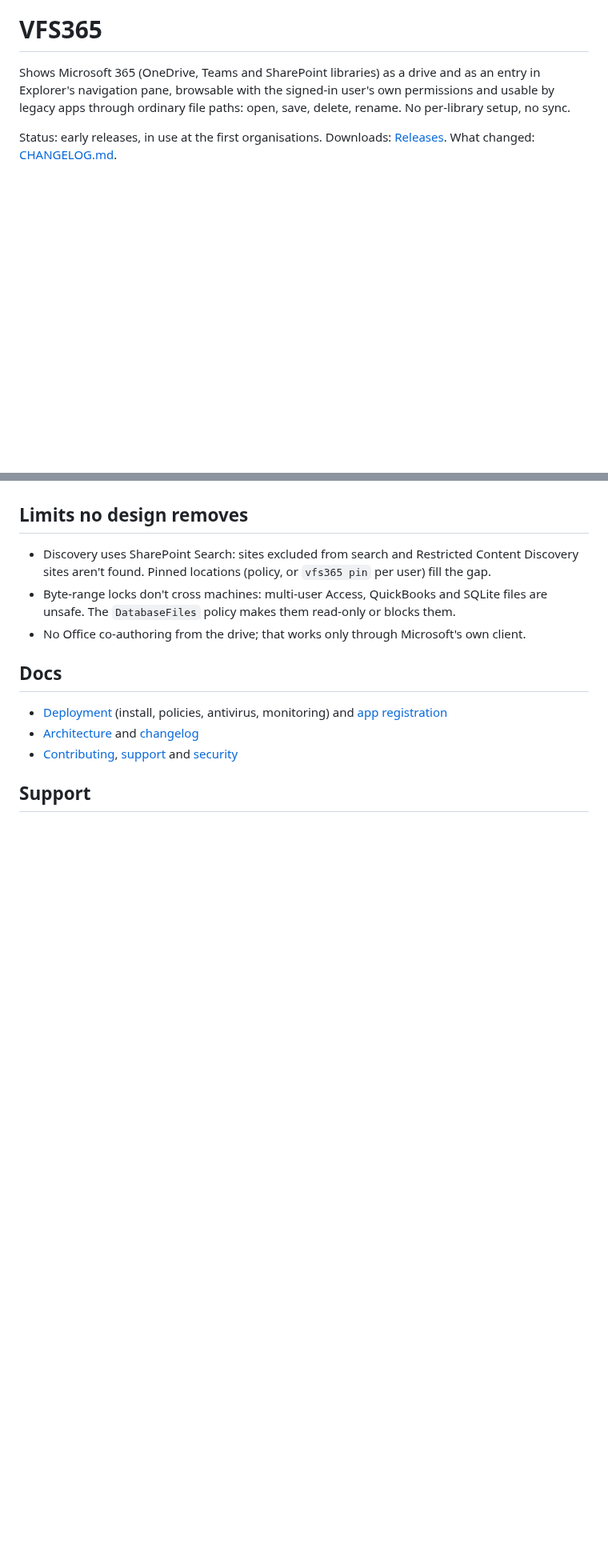
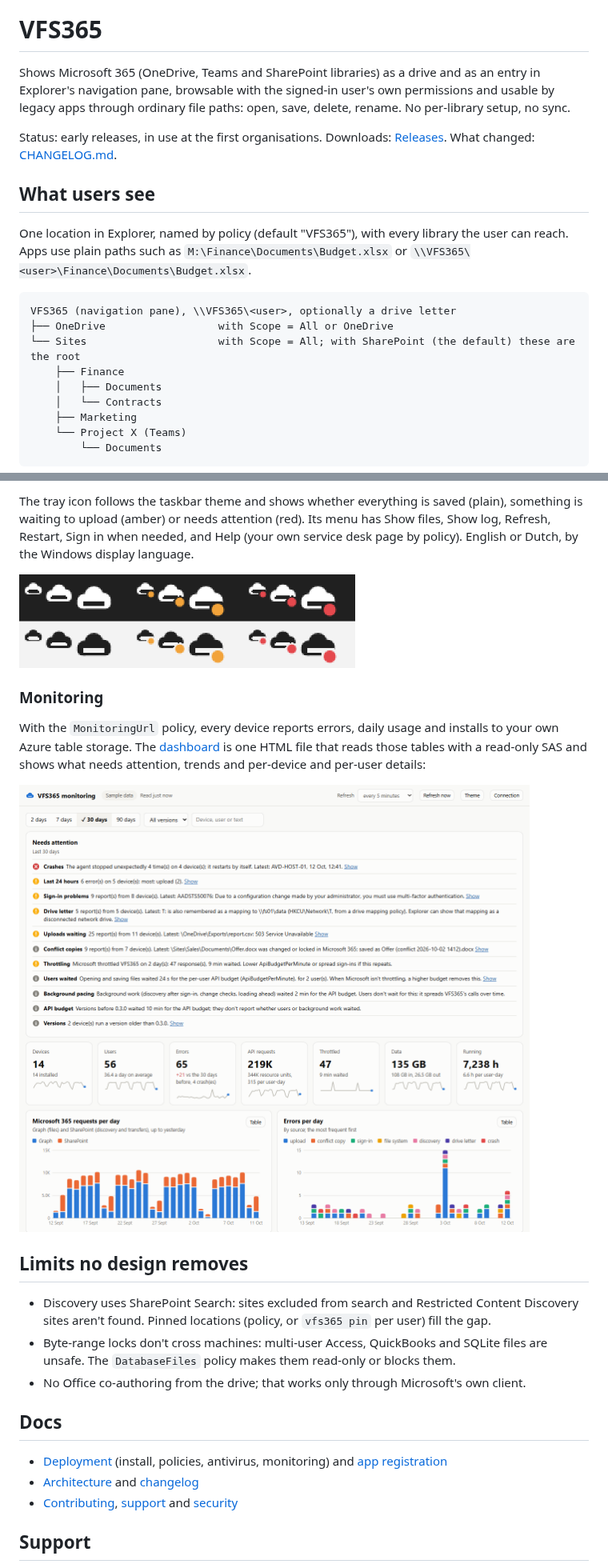
Before and after one commit to jflieben/VFS365, a Markdown page: README.md, 2 parts joined by grey strips. Shown at 80% size. GitHub-like rendering; pictures changed too: assets/screenshots/dashboard.png (added); blank space fills up the shorter version.

Commit message:
update readme with graph and sample monitoring page

````diff
--- a/README.md
+++ b/README.md
@@ -5,3 +5,20 @@
 Shows Microsoft 365 (OneDrive, Teams and SharePoint libraries) as a drive and as an entry in Explorer's navigation pane, browsable with the signed-in user's own permissions and usable by legacy apps through ordinary file paths: open, save, delete, rename. No per-library setup, no sync.
 
 Status: early releases, in use at the first organisations. Downloads: [Releases](../../releases). What changed: [CHANGELOG.md](CHANGELOG.md).
+
+## What users see
+
+One location in Explorer, named by policy (default "VFS365"), with every library the user can reach. Apps use plain paths such as `M:\Finance\Documents\Budget.xlsx` or `\\VFS365\<user>\Finance\Documents\Budget.xlsx`.
+
+```
+VFS365 (navigation pane), \\VFS365\<user>, optionally a drive letter
+├── OneDrive                  with Scope = All or OneDrive
+└── Sites                     with Scope = All; with SharePoint (the default) these are the root
+    ├── Finance
+    │   ├── Documents
+    │   └── Contracts
+    ├── Marketing
+    └── Project X (Teams)
+        └── Documents
+```
+
@@ -18,3 +85,12 @@ Status: early releases, in use at the first organisations. Downloads: [Releases]
+The tray icon follows the taskbar theme and shows whether everything is saved (plain), something is waiting to upload (amber) or needs attention (red). Its menu has Show files, Show log, Refresh, Restart, Sign in when needed, and Help (your own service desk page by policy). English or Dutch, by the Windows display language.
+
+<img src="assets/tray/preview.png" width="420" alt="Tray icons: normal, waiting and problem, for dark and light taskbars">
+
+### Monitoring
+
+With the `MonitoringUrl` policy, every device reports errors, daily usage and installs to your own Azure table storage. The [dashboard](monitoring/vfs365-monitoring.html) is one HTML file that reads those tables with a read-only SAS and shows what needs attention, trends and per-device and per-user details:
+
+![Monitoring dashboard with sample data](assets/screenshots/dashboard.png)
 
 ## Limits no design removes
 
````
Also changed, not shown: other parts of README.md (+50 -0 lines).
